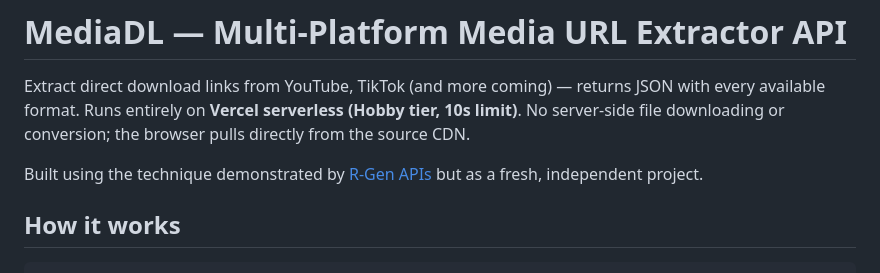
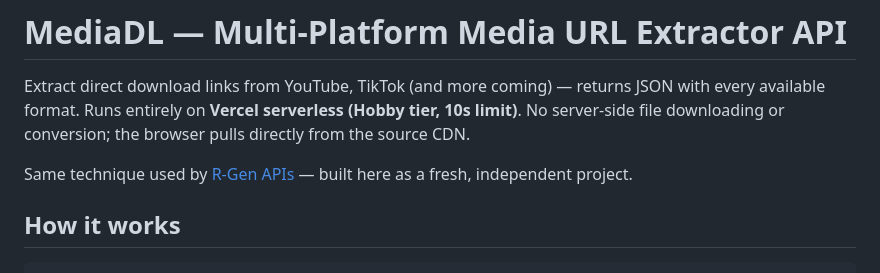
Before and after one commit to dhrubonai/media-dl-api, a Markdown page: README.md, the part around the change. GitHub-like rendering.

```diff
--- a/README.md
+++ b/README.md
@@ -2,7 +2,7 @@
 
 Extract direct download links from YouTube, TikTok (and more coming) — returns JSON with every available format. Runs entirely on **Vercel serverless (Hobby tier, 10s limit)**. No server-side file downloading or conversion; the browser pulls directly from the source CDN.
 
-Built using the technique demonstrated by [R-Gen APIs](https://r-gengpt-api.vercel.app/) but as a fresh, independent project.
+Same technique used by [R-Gen APIs](https://r-gengpt-api.vercel.app/) — built here as a fresh, independent project.
 
 ## How it works
 
```
